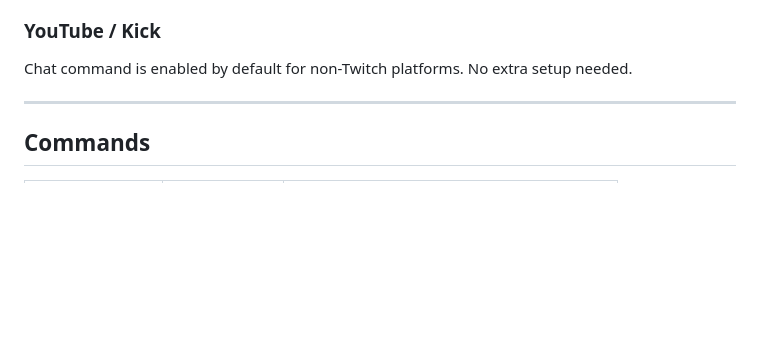
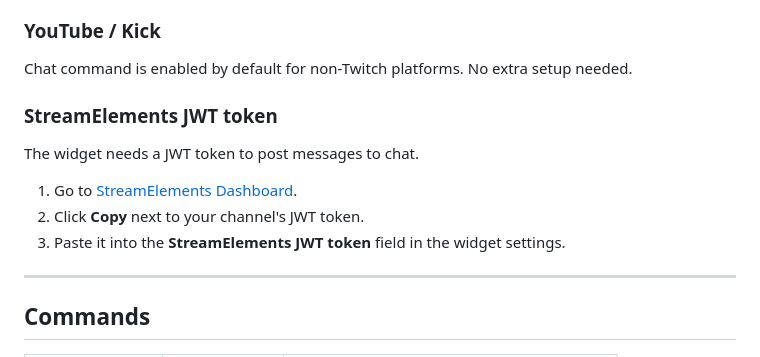
Before and after one commit to wielorzeczownik/stream-guestbook-widget, a Markdown page: README.md, the part around the change. Rendered like a GitHub page; blank space fills up the shorter version.

Commit message:
docs: add JWT token setup instructions

```diff
--- a/README.md
+++ b/README.md
@@ -85,6 +85,14 @@ Enable **Enable sign command on Twitch** in the widget settings. Viewers use `!s
 
 Chat command is enabled by default for non-Twitch platforms. No extra setup needed.
 
+### StreamElements JWT token
+
+The widget needs a JWT token to post messages to chat.
+
+1. Go to [StreamElements Dashboard](https://streamelements.com/dashboard/account/channels).
+2. Click **Copy** next to your channel's JWT token.
+3. Paste it into the **StreamElements JWT token** field in the widget settings.
+
 ---
 
 ## Commands
```
